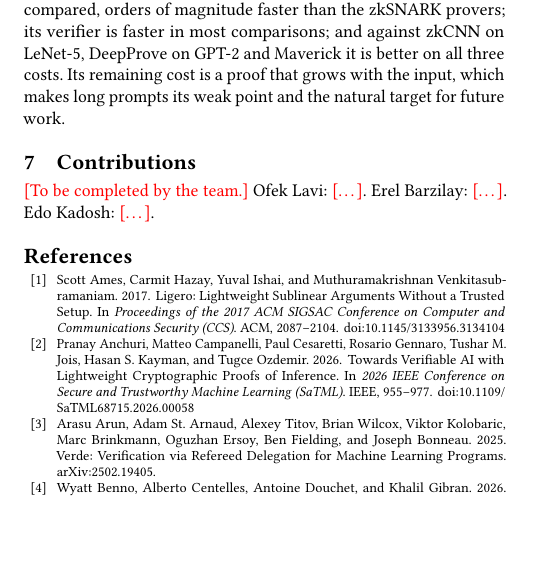
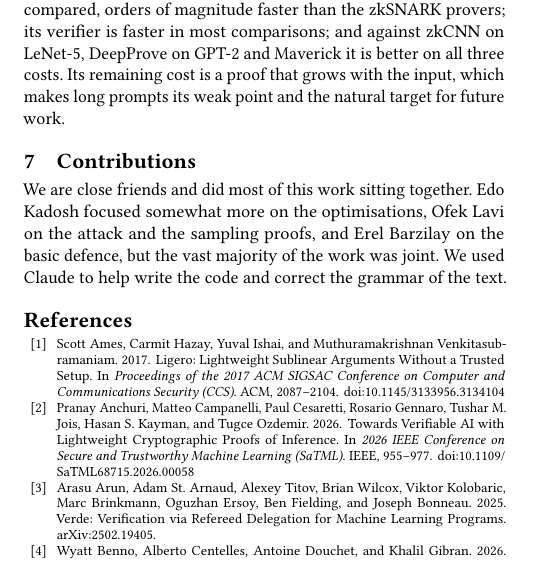
Before and after one commit to flikhamud45/amina-project, a LaTeX paper (report/main.tex): part of one column of page 8 of 9, cut so that both start at the same text, the shorter picture padded with empty space. Compiled offline with pdfLaTeX.

Commit message:
paper: Section 7, Contributions
Most of the work was done together; Edo Kadosh focused somewhat more on the
optimisations, Ofek Lavi on the attack and the sampling proofs, Erel Barzilay on the
basic defence. Claude helped with the code and the grammar.

Co-Authored-By: Claude Opus 5.5 <noreply@anthropic.com>

```diff
--- a/report/main.tex
+++ b/report/main.tex
@@ -875,9 +875,10 @@ weak point and the natural target for future work.
 
 % =====================================================================================
 \section{Contributions}
-% TODO (team): replace with the actual split of work before submitting.
-\textcolor{red}{[To be completed by the team.]} Ofek Lavi: \textcolor{red}{[\dots]}.
-Erel Barzilay: \textcolor{red}{[\dots]}. Edo Kadosh: \textcolor{red}{[\dots]}.
+We are close friends and did most of this work sitting together. Edo Kadosh focused somewhat more
+on the optimisations, Ofek Lavi on the attack and the sampling proofs, and Erel Barzilay on the
+basic defence, but the vast majority of the work was joint. We used Claude to help write the code
+and correct the grammar of the text.
 
 \bibliographystyle{ACM-Reference-Format}
 \bibliography{references}
```
